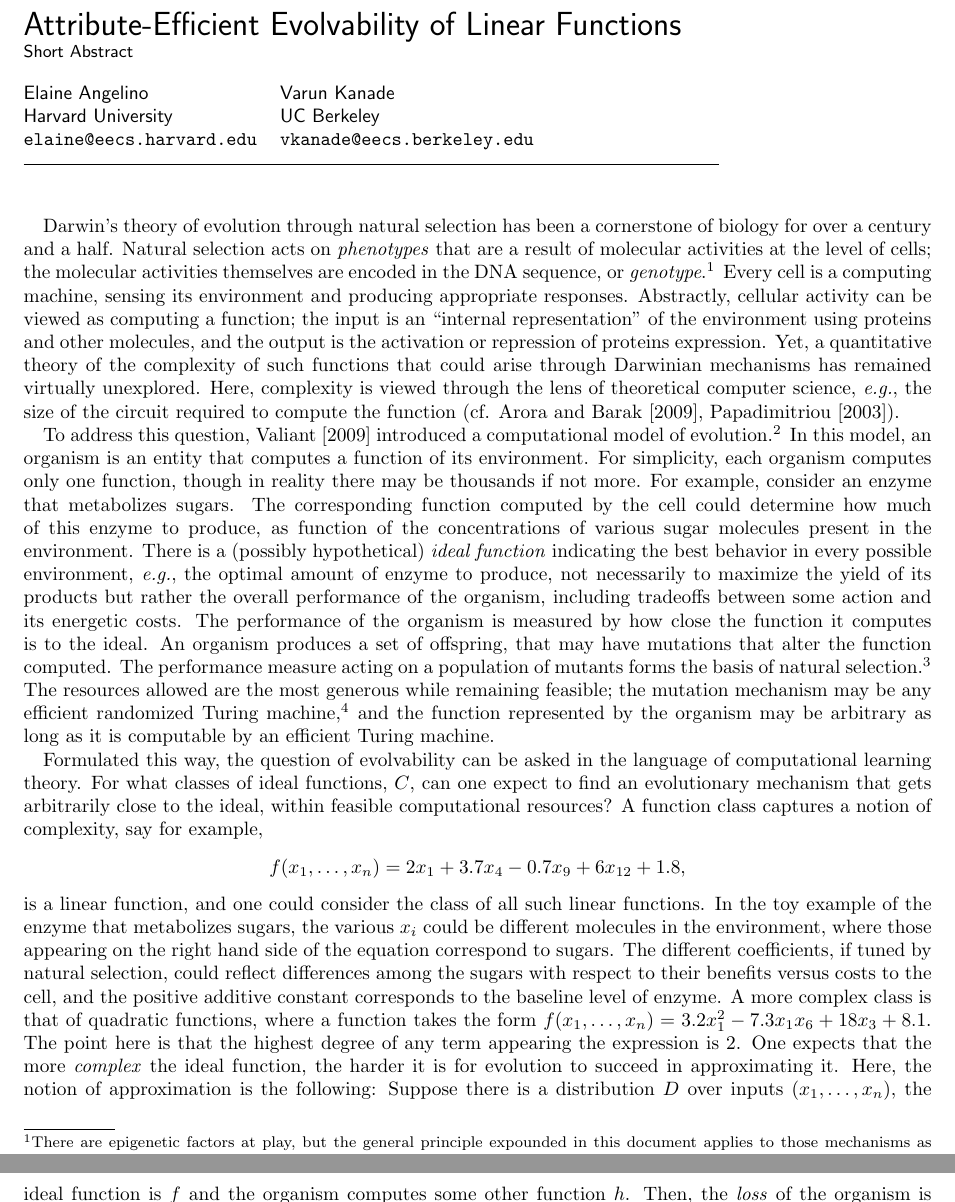
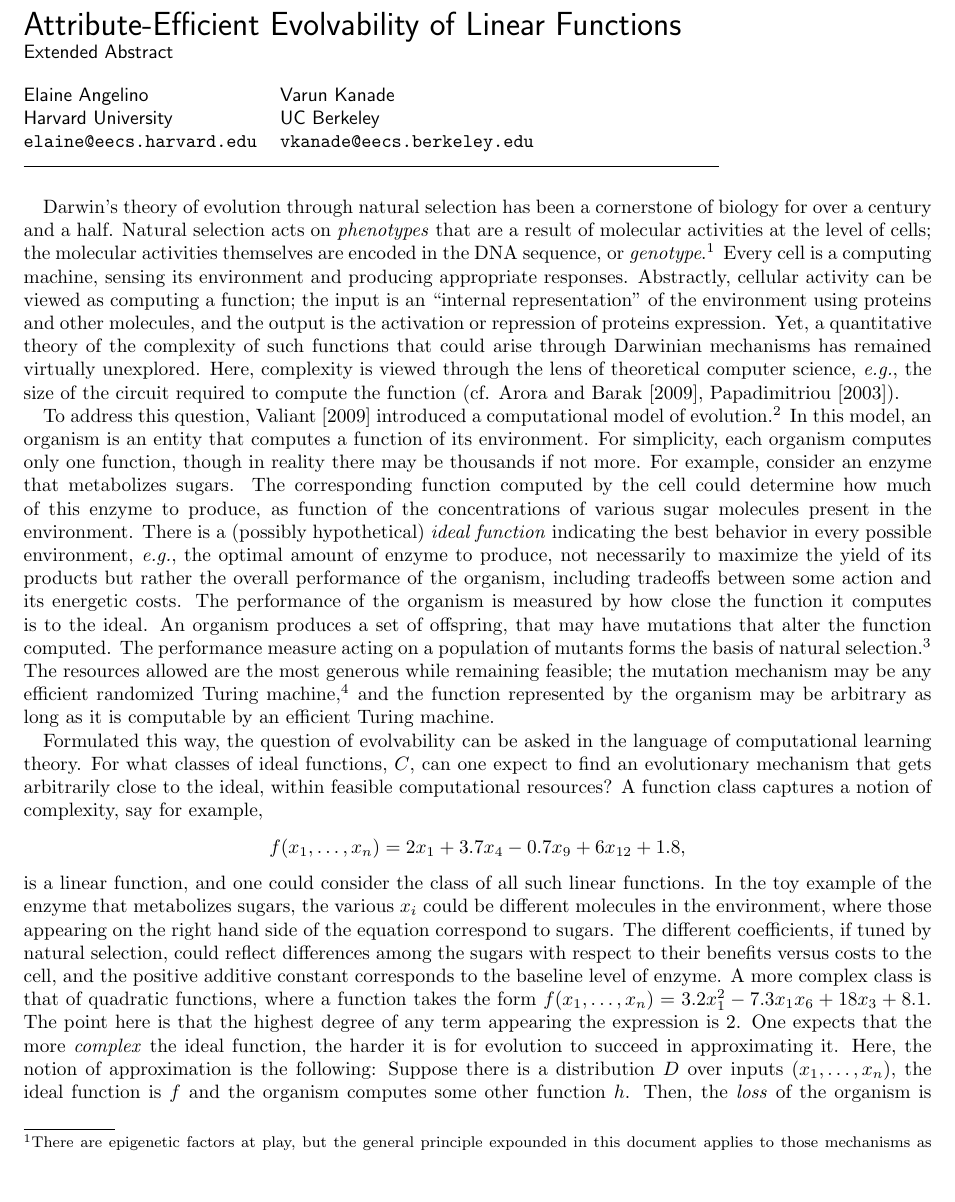
Before and after one commit to elaine84/evolve, a LaTeX thesis (latex/onepage.tex): two parts of pages 1 and 2 of 3 before the commit and part of page 1 of 3 after it, the two joined at a grey line, cut so that both start at the same text, the shorter picture padded with empty space. Compiled offline with pdfLaTeX.

Commit message:
If you hate these changes I won't fight for them :P

```diff
--- a/latex/onepage.tex
+++ b/latex/onepage.tex
@@ -15,7 +15,7 @@
 
 \begin{document}
 \title{Attribute-Efficient Evolvability of Linear Functions \\
-\small{Short Abstract}}
+\normalsize{Extended Abstract}}
 
 \author{
 \begin{tabular}{l l}
@@ -26,6 +26,7 @@
 }
 
 \maketitle
+\vspace{-0.15in}
 
 Darwin's theory of evolution through natural selection has been a cornerstone of
 biology for over a century and a half.  Natural selection acts on
```
